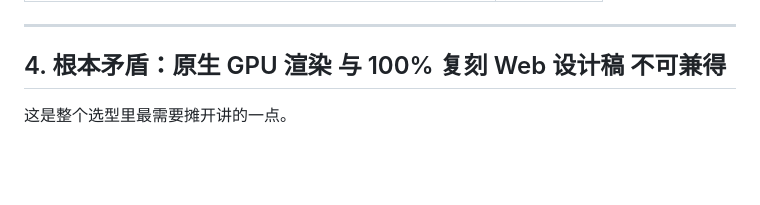
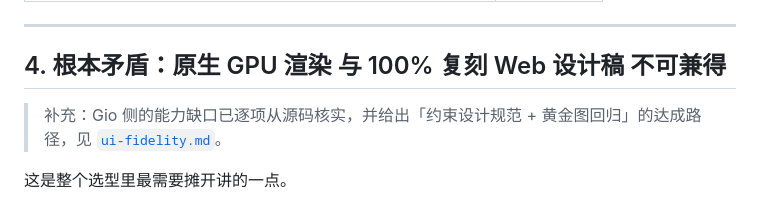
Before and after one commit to ZhcChen/SelaDB, a Markdown page: docs/gui-framework-survey.md, the part around the change. GitHub-like rendering; blank space fills up the shorter version.

```diff
--- a/docs/gui-framework-survey.md
+++ b/docs/gui-framework-survey.md
@@ -250,6 +250,8 @@ gpui.rs 官网原文：
 
 ## 4. 根本矛盾：原生 GPU 渲染 与 100% 复刻 Web 设计稿 不可兼得
 
+> 补充：Gio 侧的能力缺口已逐项从源码核实，并给出「约束设计规范 + 黄金图回归」的达成路径，见 [`ui-fidelity.md`](ui-fidelity.md)。
+
 这是整个选型里最需要摊开讲的一点。
 
 **原生渲染框架不是浏览器，没有 CSS 引擎。** GPUI 已经是四者里最接近的（Taffy 同源算法 + Tailwind 风格 API），也只到 90–95%。Gio 更早一层（布局是自研的 flex/absolute/flexible space，没有 grid 布局）。
```
Also changed, not shown: docs/gui-architecture.md (+1 -1 lines), docs/ui-fidelity.md (added, +163 -0 lines).
